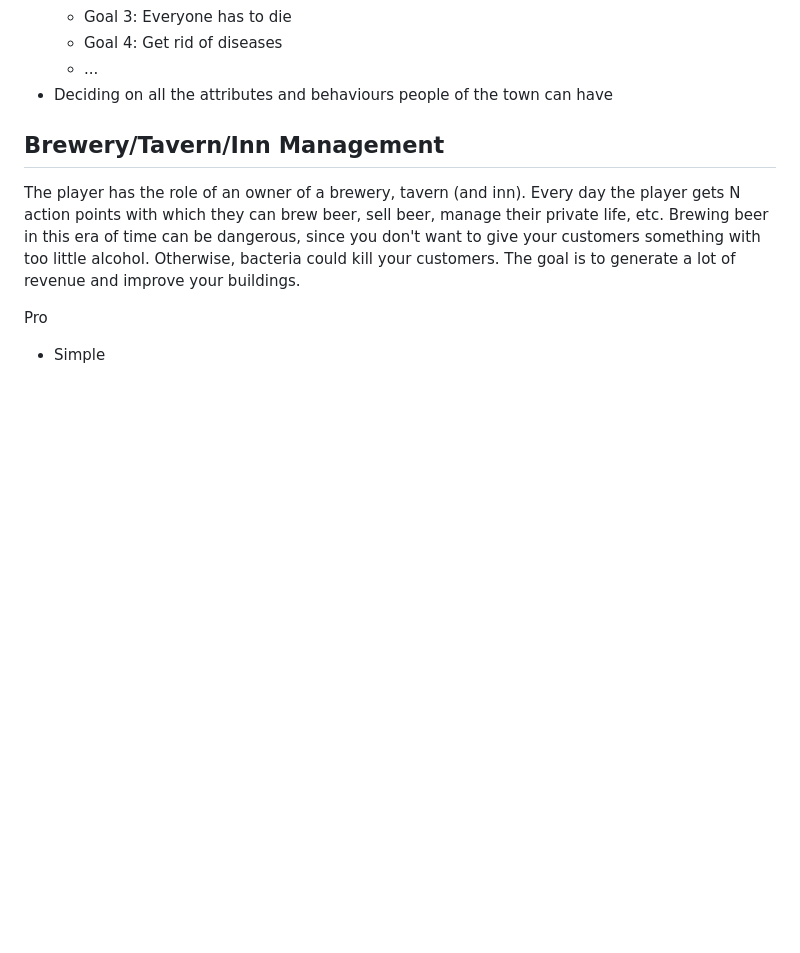
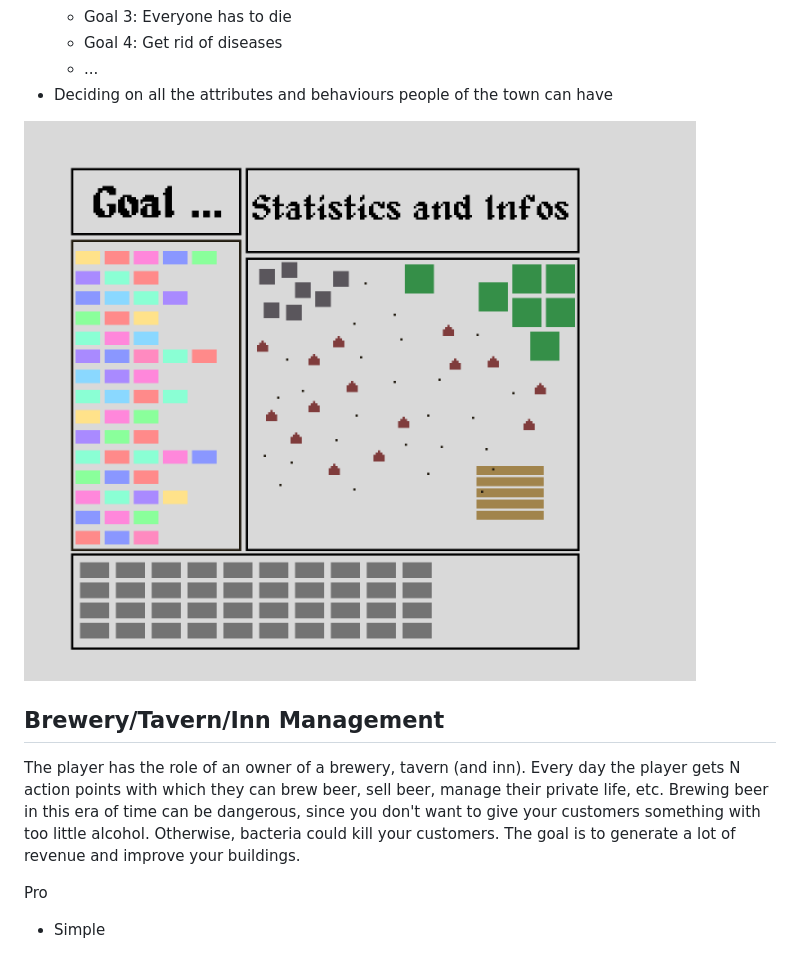
Before and after one commit to t4khosu/JS13K-2023, a Markdown page: ideas/README.md, the part around the change. Drawn GitHub-style; pictures changed too: ideas/LatinTranslation.png (added); blank space fills up the shorter version.

Commit message:
Add sprites and concept for latin translation

```diff
--- a/ideas/README.md
+++ b/ideas/README.md
@@ -29,6 +29,8 @@ Challenges
   * Goal 4: Get rid of diseases
   * ...
 * Deciding on all the attributes and behaviours people of the town can have
+
+![Latin Translation](LatinTranslation.png)
 
 ## Brewery/Tavern/Inn Management
 The player has the role of an owner of a brewery, tavern (and inn). Every day the player gets N action points with which they can brew beer, sell beer, manage their private life, etc. Brewing beer in this era of time can be dangerous, since you don't want to give your customers something with too little alcohol. Otherwise, bacteria could kill your customers.
```
Also changed, not shown: 4 other files.
